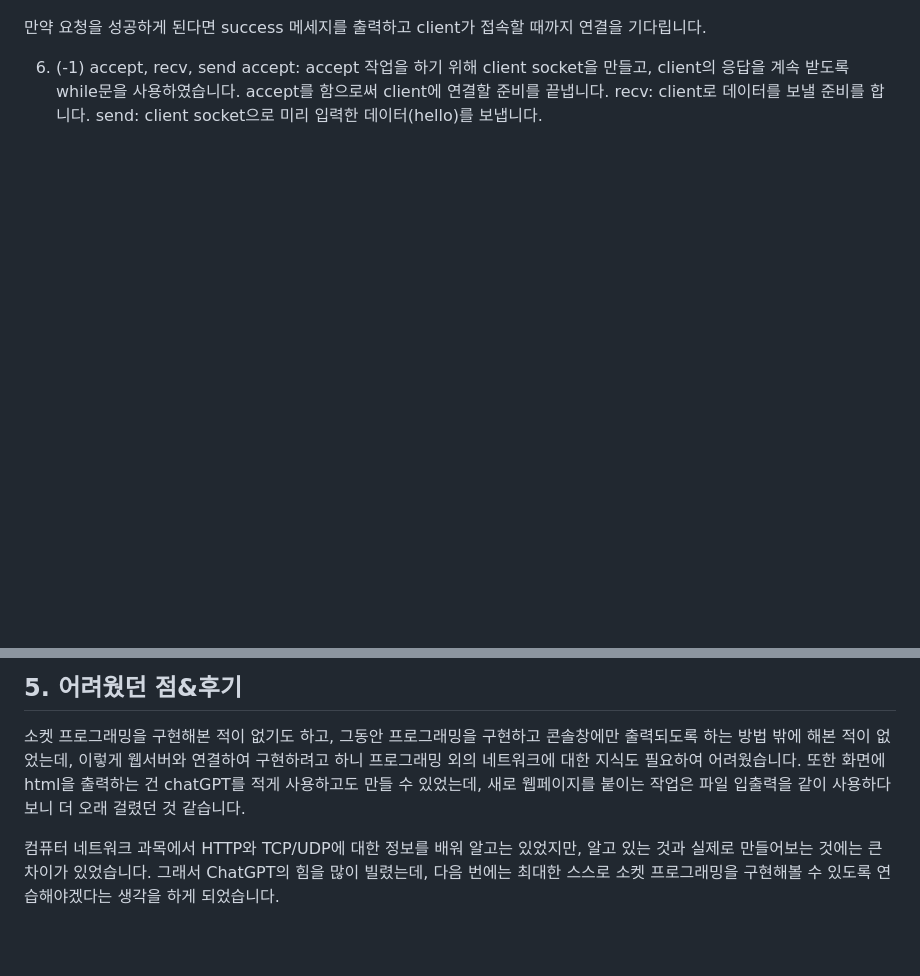
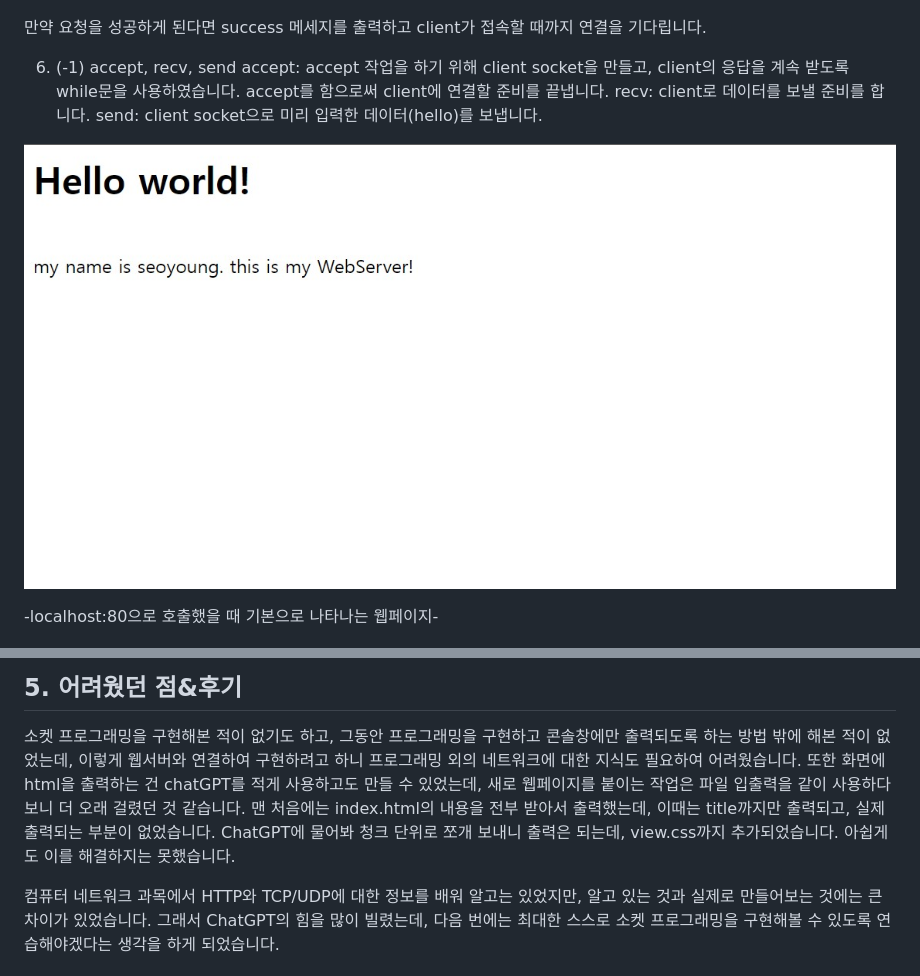
Before and after one commit to RinSeoOo/httprequest, a Markdown page: README.md, 2 parts joined by grey strips. GitHub-like rendering; pictures changed too: hello_webPage.jpg (added); blank space fills up the shorter version.

```diff
--- a/README.md
+++ b/README.md
@@ -84,6 +84,10 @@ recv: client로 데이터를 보낼 준비를 합니다.
 send: client socket으로 미리 입력한 데이터(hello)를 보냅니다.
 
 
+  ![hello_webPage](./hello_webPage.jpg)
+
+  -localhost:80으로 호출했을 때 기본으로 나타나는 웹페이지-
+
   ![webserverGetSuccess](./webserverGetSuccess.jpg)
 
   만약 웹으로 잘 보내졌다면, HTTP 성공 메세지와 함께 정보를 보여줍니다.
@@ -123,6 +135,6 @@ webserver에서 새로고침을 하지 않아도 끊임없이 요청되어 확
 ## 5. 어려웠던 점&후기
 
 소켓 프로그래밍을 구현해본 적이 없기도 하고, 그동안 프로그래밍을 구현하고 콘솔창에만 출력되도록 하는 방법 밖에 해본 적이 없었는데, 이렇게 웹서버와 연결하여 구현하려고 하니 프로그래밍 외의 네트워크에 대한 지식도 필요하여 어려웠습니다.
-또한 화면에 html을 출력하는 건 chatGPT를 적게 사용하고도 만들 수 있었는데, 새로 웹페이지를 붙이는 작업은 파일 입출력을 같이 사용하다보니 더 오래 걸렸던 것 같습니다.
+또한 화면에 html을 출력하는 건 chatGPT를 적게 사용하고도 만들 수 있었는데, 새로 웹페이지를 붙이는 작업은 파일 입출력을 같이 사용하다보니 더 오래 걸렸던 것 같습니다. 맨 처음에는 index.html의 내용을 전부 받아서 출력했는데, 이때는 title까지만 출력되고, 실제 출력되는 부분이 없었습니다. ChatGPT에 물어봐 청크 단위로 쪼개 보내니 출력은 되는데, view.css까지 추가되었습니다. 아쉽게도 이를 해결하지는 못했습니다.
 
 컴퓨터 네트워크 과목에서 HTTP와 TCP/UDP에 대한 정보를 배워 알고는 있었지만, 알고 있는 것과 실제로 만들어보는 것에는 큰 차이가 있었습니다. 그래서 ChatGPT의 힘을 많이 빌렸는데, 다음 번에는 최대한 스스로 소켓 프로그래밍을 구현해볼 수 있도록 연습해야겠다는 생각을 하게 되었습니다.
```
Also changed, not shown: other parts of README.md (+8 -0 lines), indexHTML_header.jpg (added), indexHTML_page.jpg (added), 2 other files.
